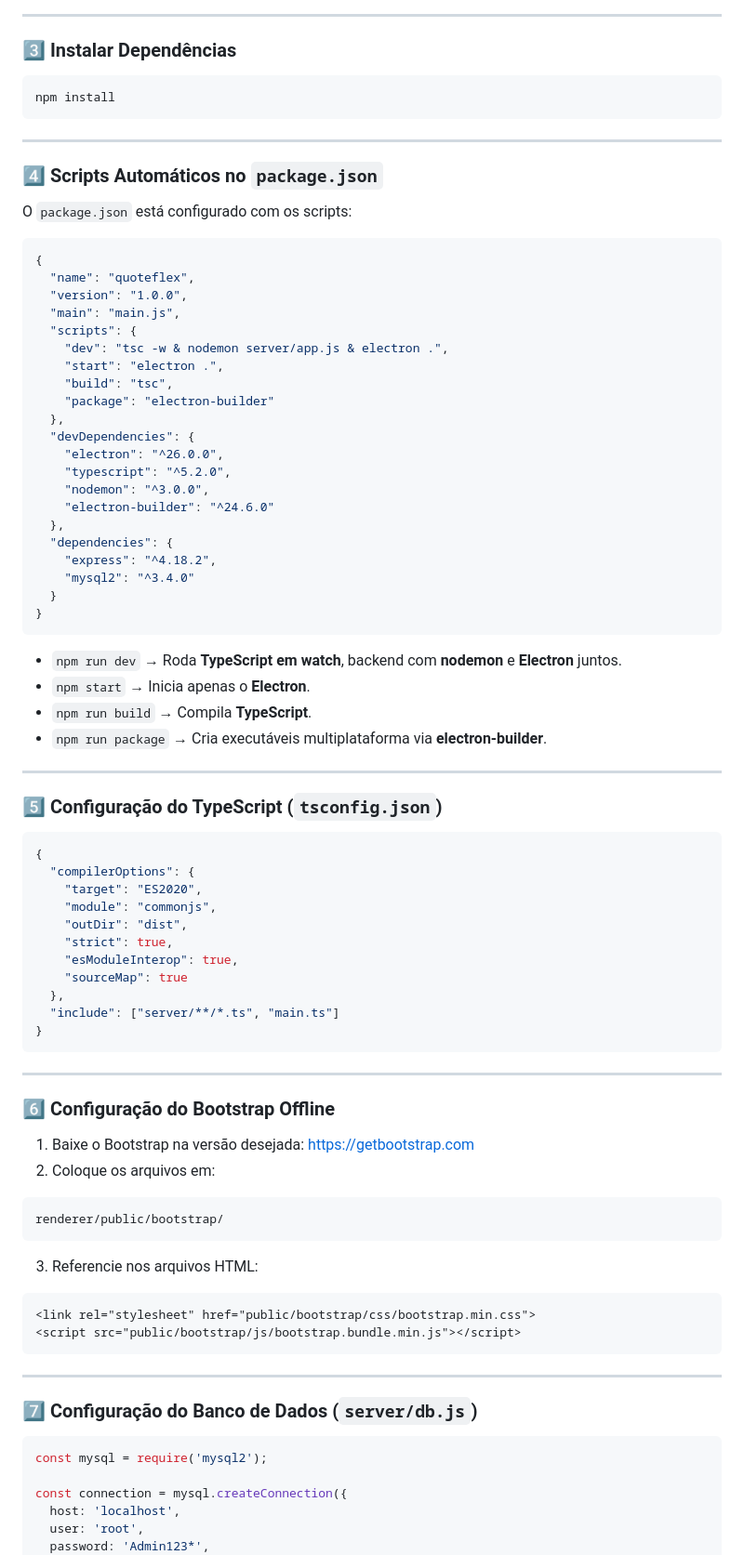
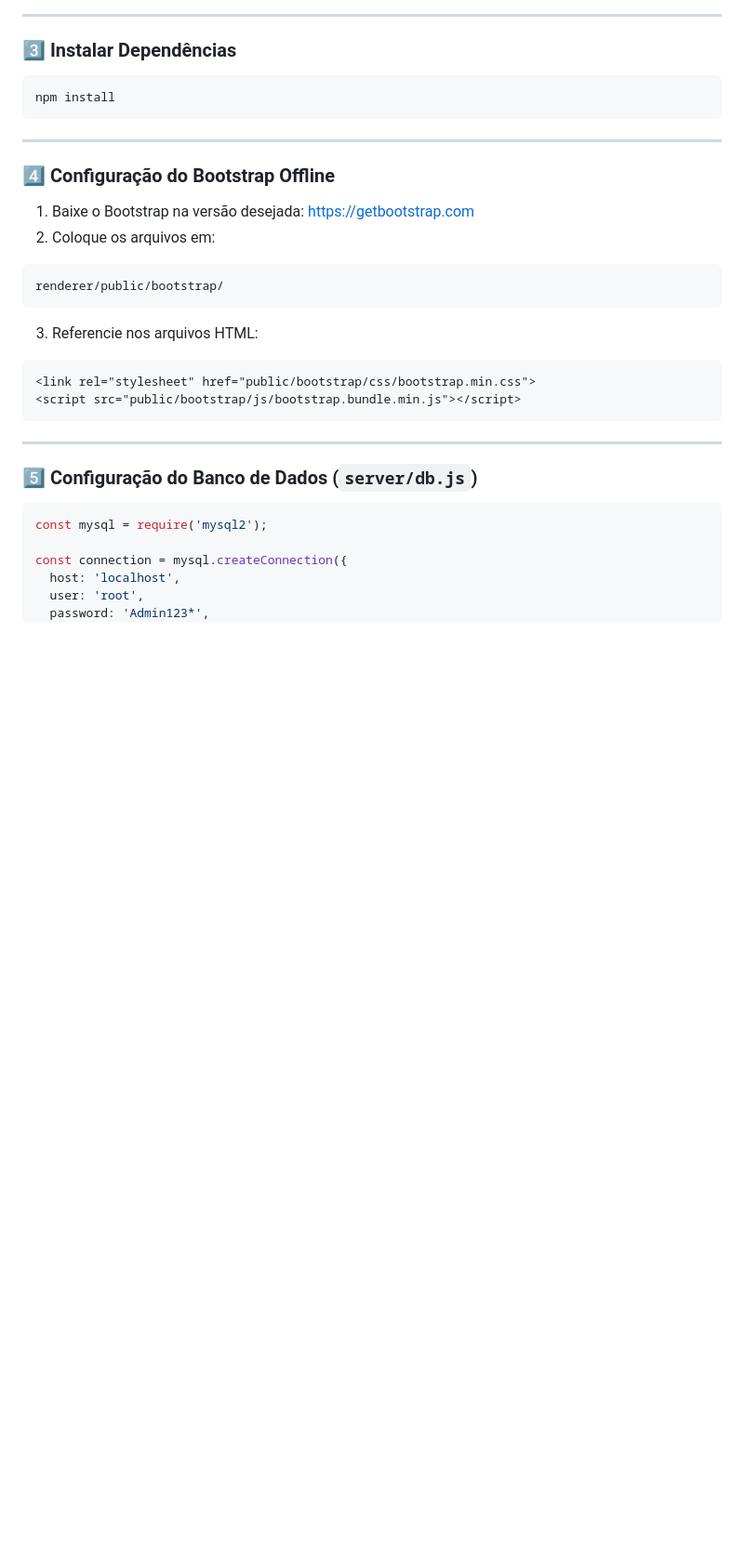
Before and after one commit to marciofeob/4-Projeto-Integrado---Unifeob, a Markdown page: README.md, the part around the change. Shown at 93% size. GitHub-like rendering; blank space fills up the shorter version.

Commit message:
Revise README sections for scripts and database config
Updated sections in README.md to reflect changes in script configuration and restructured the order of topics.

````diff
--- a/README.md
+++ b/README.md
@@ -134,60 +134,7 @@ npm install
 
 ---
 
-### 4️⃣ Scripts Automáticos no `package.json`
-
-O `package.json` está configurado com os scripts:
-
-```json
-{
-  "name": "quoteflex",
-  "version": "1.0.0",
-  "main": "main.js",
-  "scripts": {
-    "dev": "tsc -w & nodemon server/app.js & electron .",
-    "start": "electron .",
-    "build": "tsc",
-    "package": "electron-builder"
-  },
-  "devDependencies": {
-    "electron": "^26.0.0",
-    "typescript": "^5.2.0",
-    "nodemon": "^3.0.0",
-    "electron-builder": "^24.6.0"
-  },
-  "dependencies": {
-    "express": "^4.18.2",
-    "mysql2": "^3.4.0"
-  }
-}
-```
-
-* `npm run dev` → Roda **TypeScript em watch**, backend com **nodemon** e **Electron** juntos.
-* `npm start` → Inicia apenas o **Electron**.
-* `npm run build` → Compila **TypeScript**.
-* `npm run package` → Cria executáveis multiplataforma via **electron-builder**.
-
----
-
-### 5️⃣ Configuração do TypeScript (`tsconfig.json`)
-
-```json
-{
-  "compilerOptions": {
-    "target": "ES2020",
-    "module": "commonjs",
-    "outDir": "dist",
-    "strict": true,
-    "esModuleInterop": true,
-    "sourceMap": true
-  },
-  "include": ["server/**/*.ts", "main.ts"]
-}
-```
-
----
-
-### 6️⃣ Configuração do Bootstrap Offline
+### 4️⃣ Configuração do Bootstrap Offline
 
 1. Baixe o Bootstrap na versão desejada: [https://getbootstrap.com](https://getbootstrap.com)
 2. Coloque os arquivos em:
@@ -205,7 +152,7 @@ renderer/public/bootstrap/
 
 ---
 
-### 7️⃣ Configuração do Banco de Dados (`server/db.js`)
+### 5️⃣ Configuração do Banco de Dados (`server/db.js`)
 
 ```javascript
 const mysql = require('mysql2');
````
